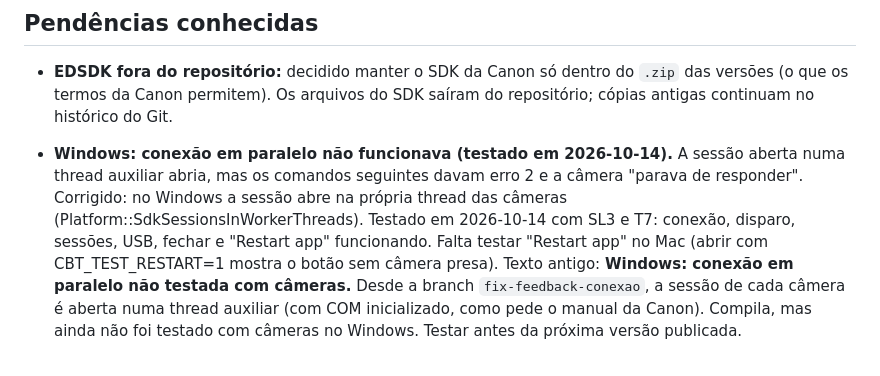
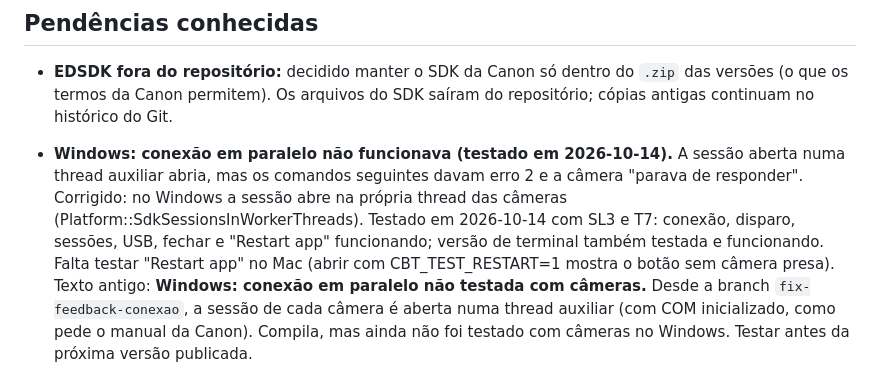
Before and after one commit to astronaut954/canon-bullet-time, a Markdown page: ROADMAP.md, the part around the change. GitHub-like rendering.

Commit message:
docs(roadmap): Windows terminal app tested after the connection fix
Co-Authored-By: Claude Opus 5.5 <noreply@anthropic.com>
Claude-Session: https://claude.ai/code/session_01Lw62sEH6vu6xxge8ok66p6

```diff
--- a/ROADMAP.md
+++ b/ROADMAP.md
@@ -100,7 +100,8 @@ Atualizar esta tabela sempre que uma função mudar de status.
   aberta numa thread auxiliar abria, mas os comandos seguintes davam erro 2 e a câmera
   "parava de responder". Corrigido: no Windows a sessão abre na própria thread das
   câmeras (Platform::SdkSessionsInWorkerThreads). Testado em 2026-10-14 com SL3 e
-  T7: conexão, disparo, sessões, USB, fechar e "Restart app" funcionando. Falta testar
+  T7: conexão, disparo, sessões, USB, fechar e "Restart app" funcionando; versão de
+  terminal também testada e funcionando. Falta testar
   "Restart app" no Mac (abrir com CBT_TEST_RESTART=1 mostra o botão sem câmera presa). Texto antigo:
   **Windows: conexão em paralelo não testada com câmeras.** Desde a branch
   `fix-feedback-conexao`, a sessão de cada câmera é aberta numa thread auxiliar
```
